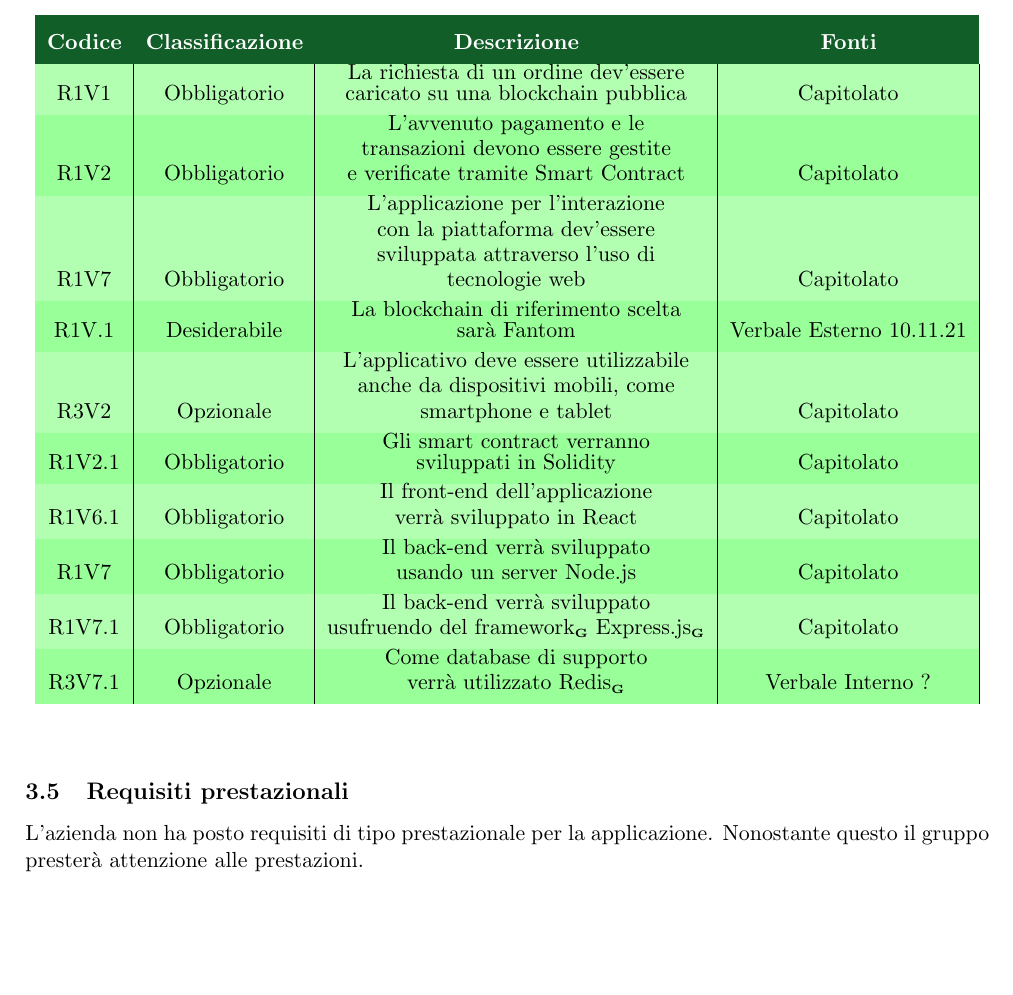
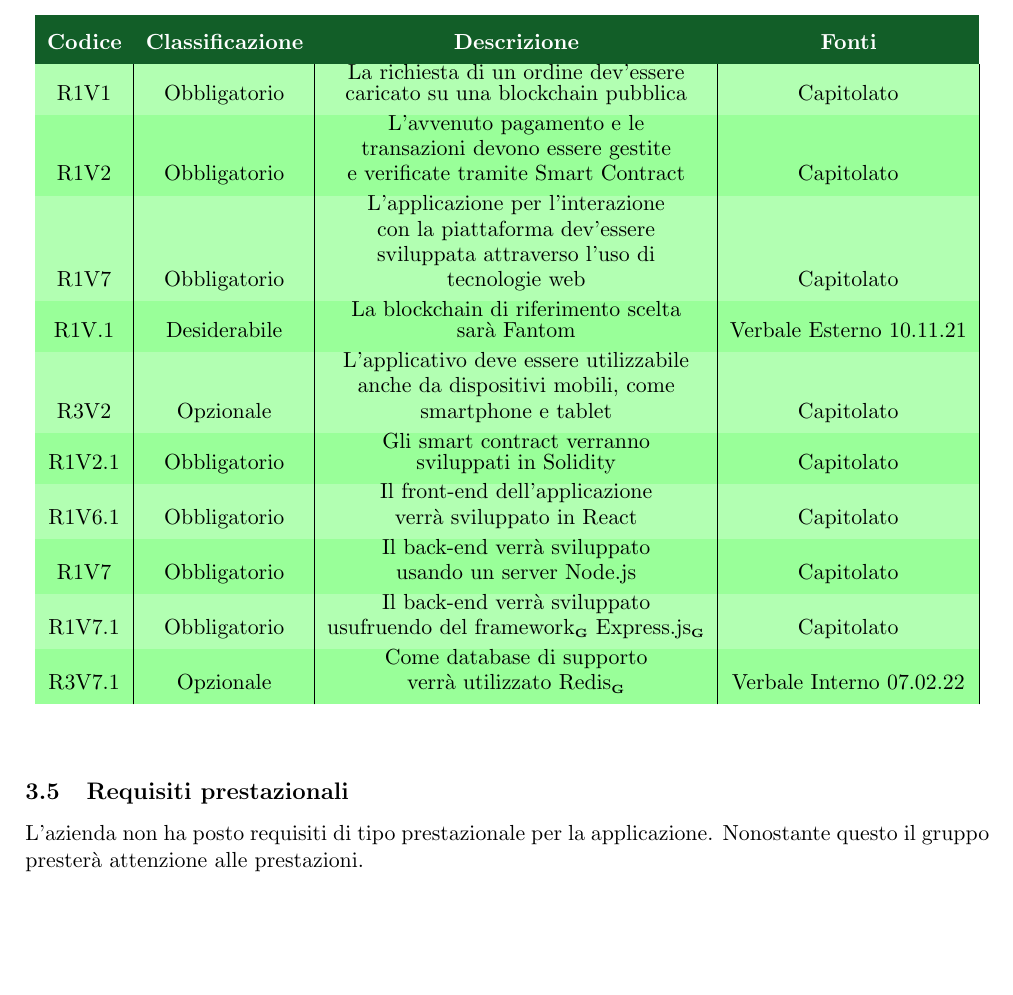
Before and after one commit to Yakuzaishi-SWE/docs, a LaTeX document (src/analisi_dei_requisiti/analisi_dei_requisiti.tex, which reads src/analisi_dei_requisiti/sezioni/requisiti.tex): part of page 20 of 20, cut so that both start at the same text. Compiled offline with pdfLaTeX.

Commit message:
fix req vincolo

```diff
--- a/src/analisi_dei_requisiti/sezioni/requisiti.tex
+++ b/src/analisi_dei_requisiti/sezioni/requisiti.tex
@@ -95,7 +95,7 @@ Il gruppo \groupName\ per classificare e assegnare i requisiti del capitolato ha
         R1V7 & Obbligatorio & \shortstack{Il back-end verrà sviluppato \\
                                         usando un server Node.js} & \shortstack{Capitolato} \\
         R1V7.1 & Obbligatorio & \shortstack{Il back-end verrà sviluppato \\usufruendo del framework\glo\ Express.js\glo} & Capitolato \\
-        R3V7.1 & Opzionale & \shortstack{Come database di supporto\\ verrà utilizzato Redis\glo} & Verbale Interno ? \\
+        R3V7.1 & Opzionale & \shortstack{Come database di supporto\\ verrà utilizzato Redis\glo} & Verbale Interno 07.02.22 \\
     \end{longtable}
 \end{center}
 
```
